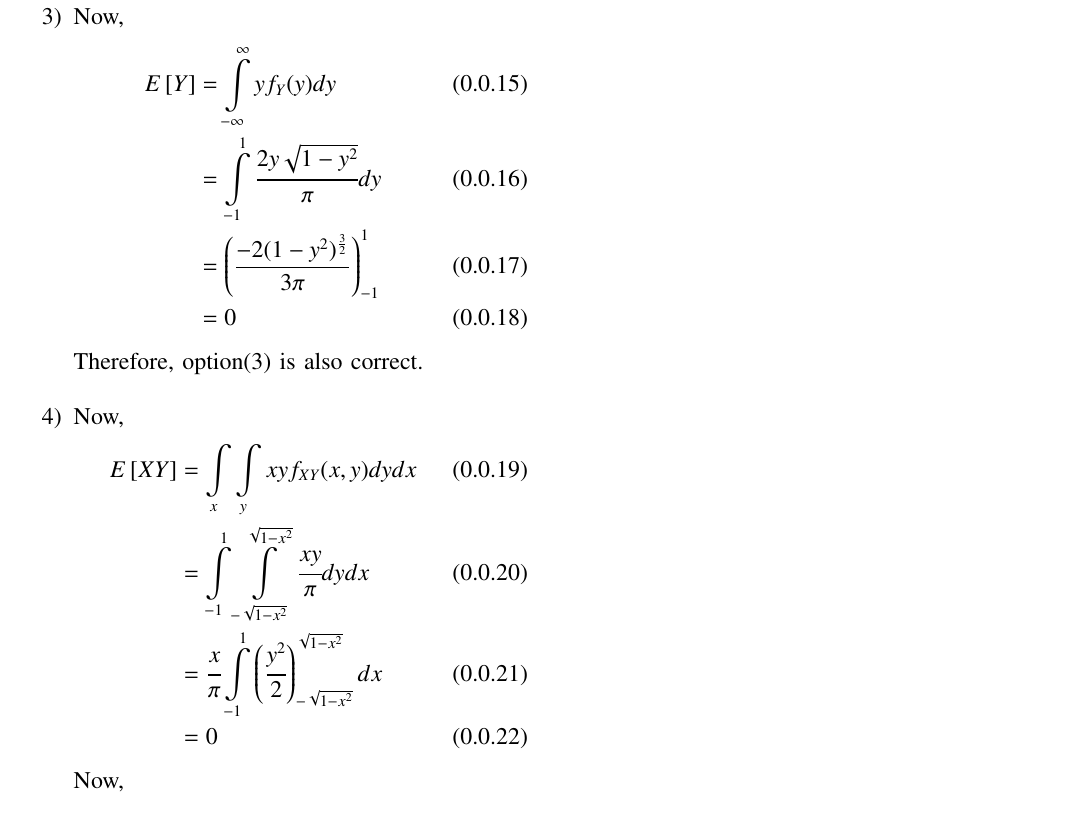
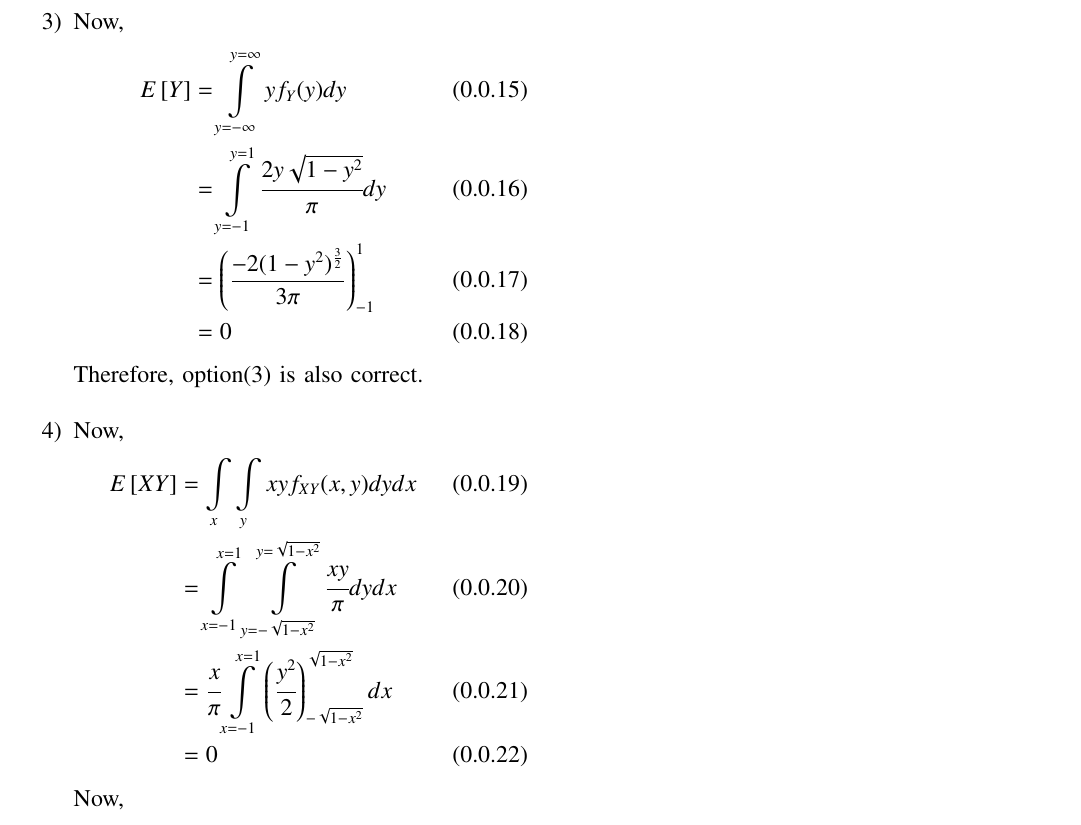
Before and after one commit to Digjoy12/probability, a LaTeX problem sheet (Assignment 5/main.tex): part of page 2 of 2, cut so that both start at the same text. Compiled offline with pdfLaTeX.

Commit message:
Update main.tex

```diff
--- a/Assignment 5/main.tex
+++ b/Assignment 5/main.tex
@@ -188,8 +188,8 @@ Therefore, option(2) is correct.\\
 \item
 Now,
 \begin{align}
-    E\sbrak{Y}&=\displaystyle\int\limits_{-\infty}^{\infty}yf_Y(y)dy\\
-    &=\displaystyle\int\limits_{-1}^{1}\cfrac{2y\sqrt{1-y^2}}{\pi}dy\\
+    E\sbrak{Y}&=\displaystyle\int\limits_{y=-\infty}^{y=\infty}yf_Y(y)dy\\
+    &=\displaystyle\int\limits_{y=-1}^{y=1}\cfrac{2y\sqrt{1-y^2}}{\pi}dy\\
     &=\brak{\frac{-2(1-y^2)^{\frac{3}{2}}}{3\pi}}_{-1}^{1}\\
     &=0
 \end{align}
@@ -198,8 +198,8 @@ Therefore, option(3) is also correct.\\
 Now,
 \begin{align}
     E\sbrak{XY}&=\displaystyle\int\limits_{x}\displaystyle\int\limits_{y}xyf_{XY}(x,y)dydx\\
-    &=\displaystyle\int\limits_{-1}^{1}\displaystyle\int\limits_{-\sqrt{1-x^2}}^{\sqrt{1-x^2}}\cfrac{xy}{\pi}dydx\\
-    &=\cfrac{x}{\pi} \displaystyle\int\limits_{-1}^{1}\brak{\cfrac{y^2}{2}}_{-\sqrt{1-x^2}}^{\sqrt{1-x^2}}dx\\
+    &=\displaystyle\int\limits_{x=-1}^{x=1}\displaystyle\int\limits_{y=-\sqrt{1-x^2}}^{y=\sqrt{1-x^2}}\cfrac{xy}{\pi}dydx\\
+    &=\cfrac{x}{\pi} \displaystyle\int\limits_{x=-1}^{x=1}\brak{\cfrac{y^2}{2}}_{-\sqrt{1-x^2}}^{\sqrt{1-x^2}}dx\\
     &=0
 \end{align}
 Now,
```
Also changed, not shown: Assignment 5/main.tex (12 more changed lines).
